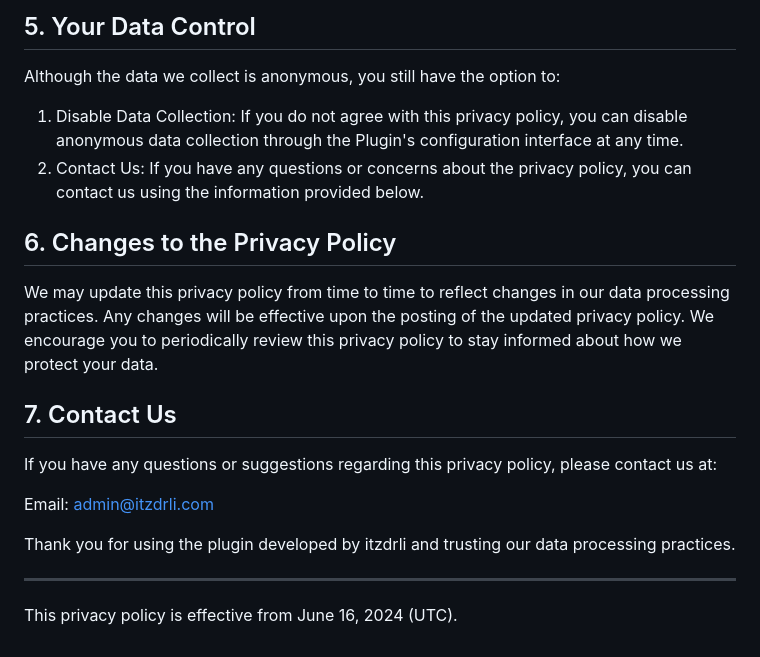
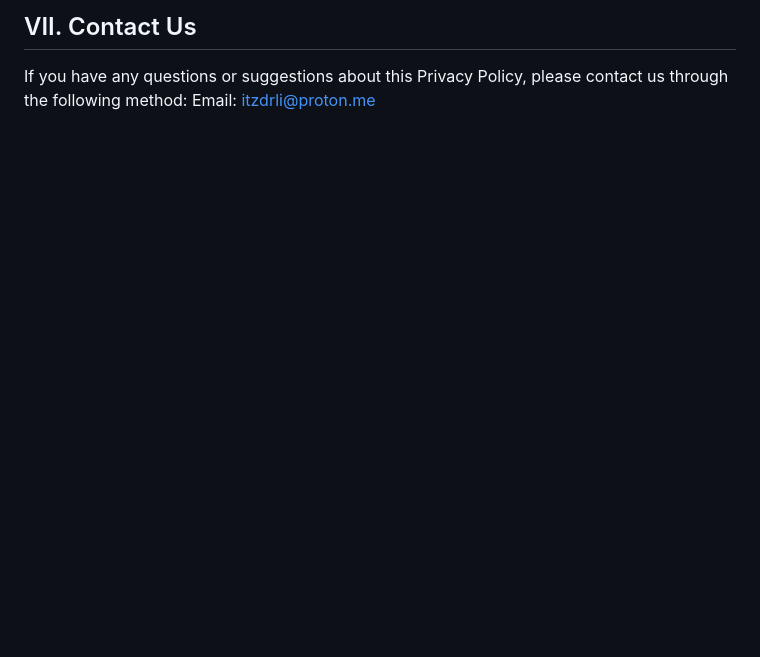
Before and after one commit to itzdrli/privacy_policy, a Markdown page: privacy_policy_en.md, the part around one of its changes. GitHub-like rendering; blank space fills up the shorter version.

```diff
--- a/privacy_policy_en.md
+++ b/privacy_policy_en.md
@@ -38,22 +44,3 @@ We are committed to taking reasonable technical and organizational measures to p
-## 5. Your Data Control
-
-Although the data we collect is anonymous, you still have the option to:
-
-  1. Disable Data Collection: If you do not agree with this privacy policy, you can disable anonymous data collection through the Plugin's configuration interface at any time.
-  2. Contact Us: If you have any questions or concerns about the privacy policy, you can contact us using the information provided below.
-
-## 6. Changes to the Privacy Policy
-
-We may update this privacy policy from time to time to reflect changes in our data processing practices. Any changes will be effective upon the posting of the updated privacy policy. We encourage you to periodically review this privacy policy to stay informed about how we protect your data.
-
-## 7. Contact Us
-
-If you have any questions or suggestions regarding this privacy policy, please contact us at:
-
-Email: admin@itzdrli.com
-
-Thank you for using the plugin developed by itzdrli and trusting our data processing practices.
-
-***
-
-This privacy policy is effective from June 16, 2024 (UTC).
+## VII. Contact Us
+If you have any questions or suggestions about this Privacy Policy, please contact us through the following method:
+Email: itzdrli@proton.me
```
Also changed, not shown: other parts of privacy_policy_en.md (+34 -28 lines).
